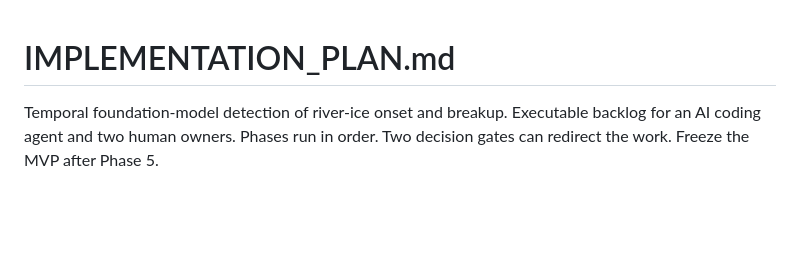
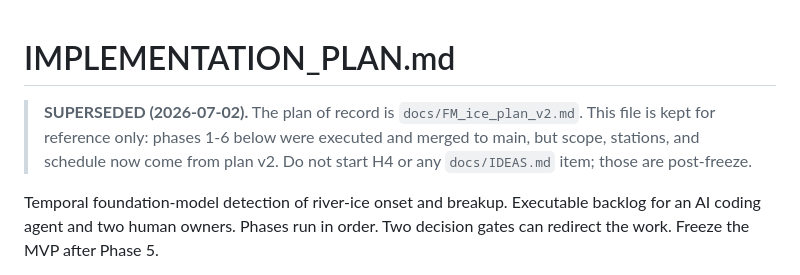
Before and after one commit to ducanhle156/fm_ice, a Markdown page: IMPLEMENTATION_PLAN.md, the part around the change. Drawn GitHub-style; blank space fills up the shorter version.

Commit message:
docs: repoint CLAUDE.md to plan v2; mark IMPLEMENTATION_PLAN superseded
Co-Authored-By: Claude Opus 4.8 <noreply@anthropic.com>

```diff
--- a/IMPLEMENTATION_PLAN.md
+++ b/IMPLEMENTATION_PLAN.md
@@ -1,4 +1,9 @@
 # IMPLEMENTATION_PLAN.md
+
+> **SUPERSEDED (2026-07-02).** The plan of record is `docs/FM_ice_plan_v2.md`.
+> This file is kept for reference only: phases 1-6 below were executed and
+> merged to main, but scope, stations, and schedule now come from plan v2.
+> Do not start H4 or any `docs/IDEAS.md` item; those are post-freeze.
 
 Temporal foundation-model detection of river-ice onset and breakup.
 Executable backlog for an AI coding agent and two human owners. Phases run in
```
Also changed, not shown: CLAUDE.md (+4 -2 lines).
